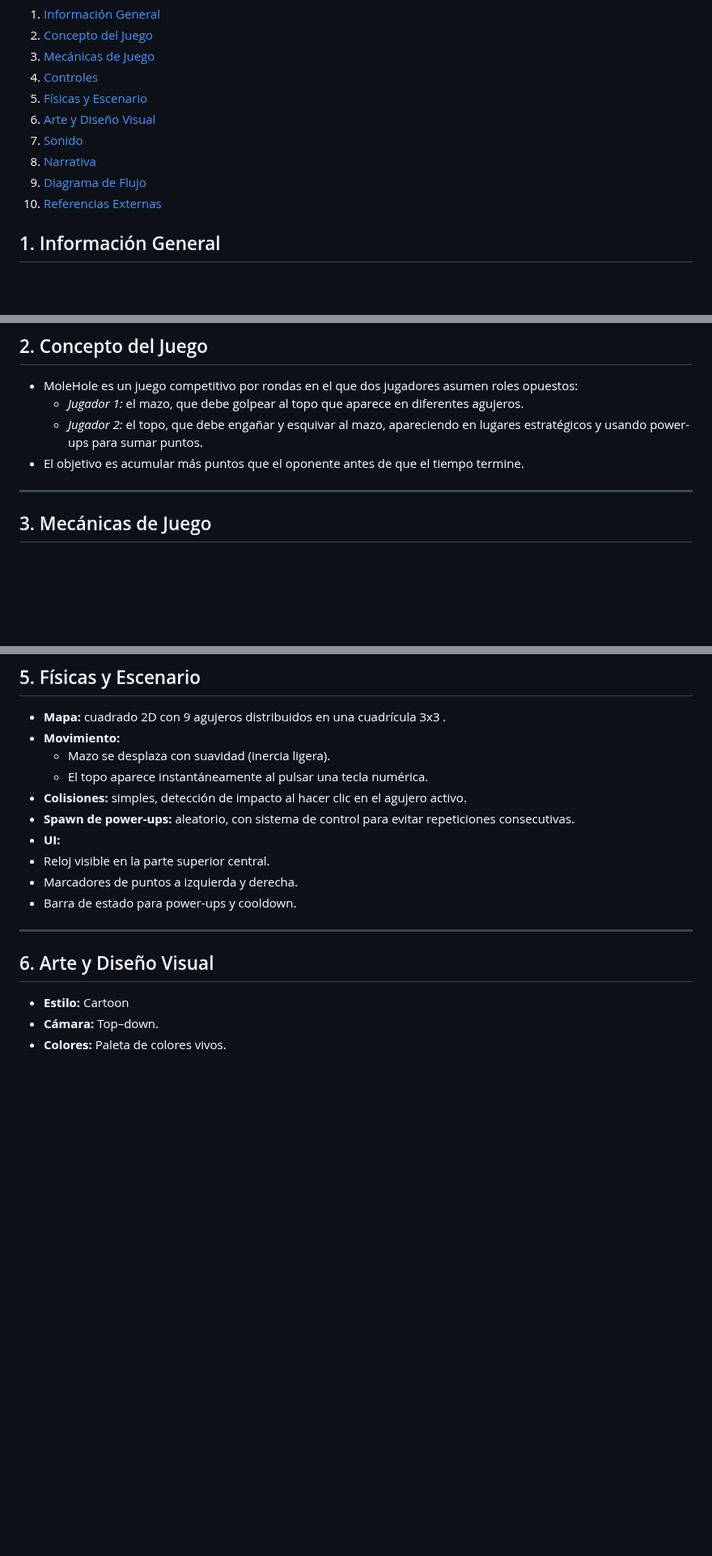
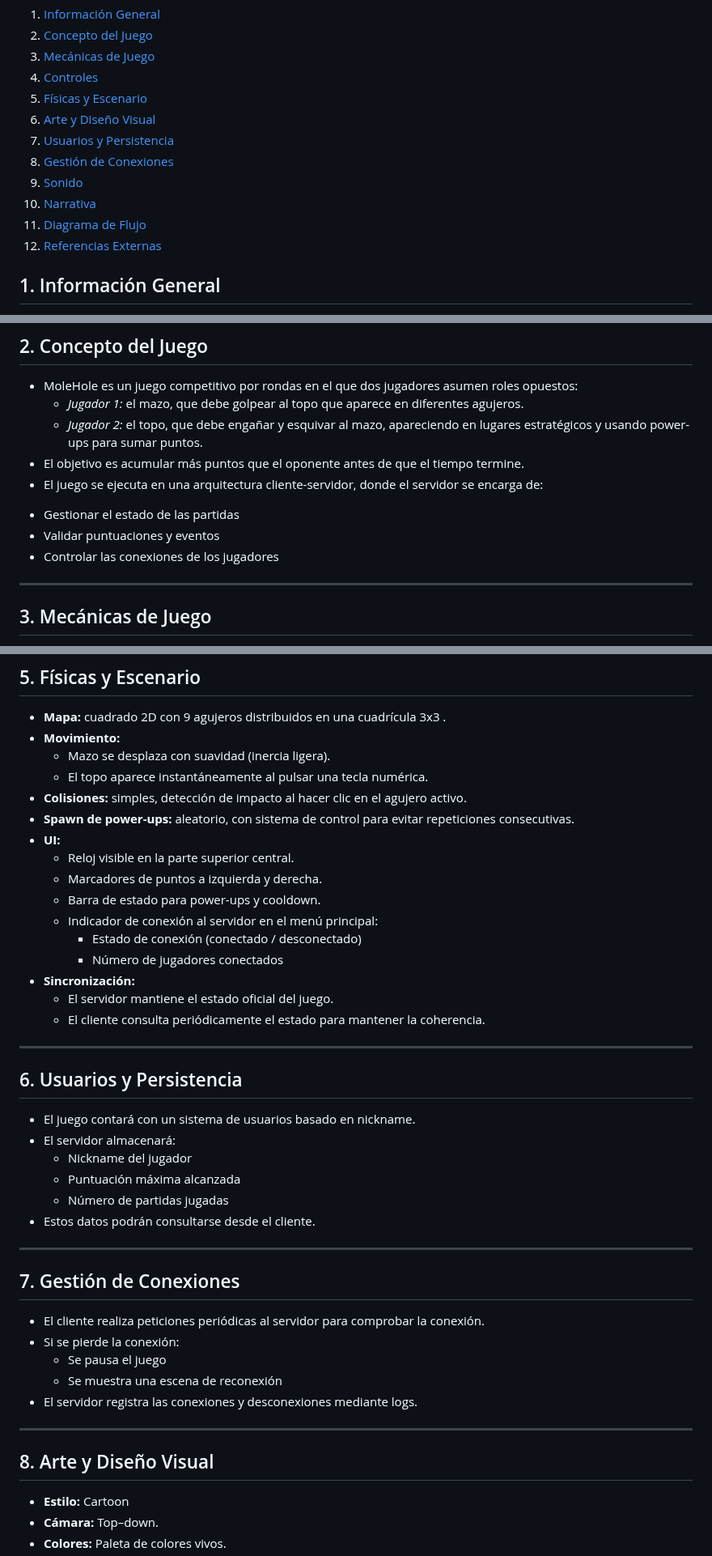
Before and after one commit to 1Nash0/JuegosRed, a Markdown page: GDD.md, 3 parts joined by grey strips. Shown at 81% size. Drawn GitHub-style; blank space fills up the shorter version.

```diff
--- a/GDD.md
+++ b/GDD.md
@@ -8,10 +8,12 @@
 4. [Controles](#4-controles)
 5. [Físicas y Escenario](#5-físicas-y-escenario)
 6. [Arte y Diseño Visual](#6-arte-y-diseño-visual)
-7. [Sonido](#7-sonido)
-8. [Narrativa](#8-narrativa)
-9. [Diagrama de Flujo](#9-diagrama-de-flujo)
-10. [Referencias Externas](#10-referencias-externas)
+7. [Usuarios y Persistencia](#7-usuarios-y-persistencia)
+8. [Gestión de Conexiones](#8-gestión-de-conexiones)
+9. [Sonido](#7-sonido)
+10. [Narrativa](#8-narrativa)
+11. [Diagrama de Flujo](#9-diagrama-de-flujo)
+12. [Referencias Externas](#10-referencias-externas)
 
 
 
@@ -33,6 +35,11 @@
   - *Jugador 1:* el mazo, que debe golpear al topo que aparece en diferentes agujeros.
   - *Jugador 2:* el topo, que debe engañar y esquivar al mazo, apareciendo en lugares estratégicos y usando power-ups para sumar puntos.
 * El objetivo es acumular más puntos que el oponente antes de que el tiempo termine.
+* El juego se ejecuta en una arquitectura cliente-servidor, donde el servidor se encarga de:
+- Gestionar el estado de las partidas
+- Validar puntuaciones y eventos
+- Controlar las conexiones de los jugadores
+
 ---
 
 ## 3. Mecánicas de Juego
@@ -73,13 +89,39 @@
 - **Colisiones:** simples, detección de impacto al hacer clic en el agujero activo.
 - **Spawn de power-ups:** aleatorio, con sistema de control para evitar repeticiones consecutivas.
 - **UI:**
- - Reloj visible en la parte superior central.
- - Marcadores de puntos a izquierda y derecha.
- - Barra de estado para power-ups y cooldown.
+  - Reloj visible en la parte superior central.
+  - Marcadores de puntos a izquierda y derecha.
+  - Barra de estado para power-ups y cooldown.
+  - Indicador de conexión al servidor en el menú principal:
+    - Estado de conexión (conectado / desconectado)
+    - Número de jugadores conectados
+- **Sincronización:**
+  - El servidor mantiene el estado oficial del juego.
+  - El cliente consulta periódicamente el estado para mantener la coherencia.
+
 
 ---
 
-## 6. Arte y Diseño Visual
+## 6. Usuarios y Persistencia
+- El juego contará con un sistema de usuarios basado en nickname.
+- El servidor almacenará:
+  - Nickname del jugador
+  - Puntuación máxima alcanzada
+  - Número de partidas jugadas
+- Estos datos podrán consultarse desde el cliente.
+
+---
+
+## 7. Gestión de Conexiones
+- El cliente realiza peticiones periódicas al servidor para comprobar la conexión.
+- Si se pierde la conexión:
+  - Se pausa el juego
+  - Se muestra una escena de reconexión
+- El servidor registra las conexiones y desconexiones mediante logs.
+
+---
+
+## 8. Arte y Diseño Visual
 - **Estilo:** Cartoon
 - **Cámara:** Top–down.
 - **Colores:** Paleta de colores vivos.
```
Also changed, not shown: other parts of GDD.md (+13 -5 lines).
